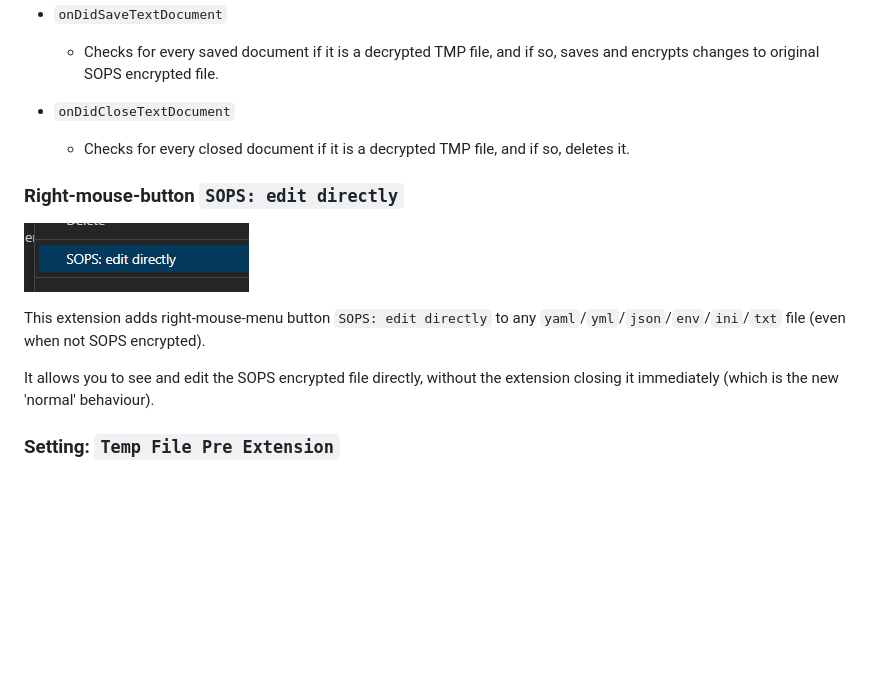
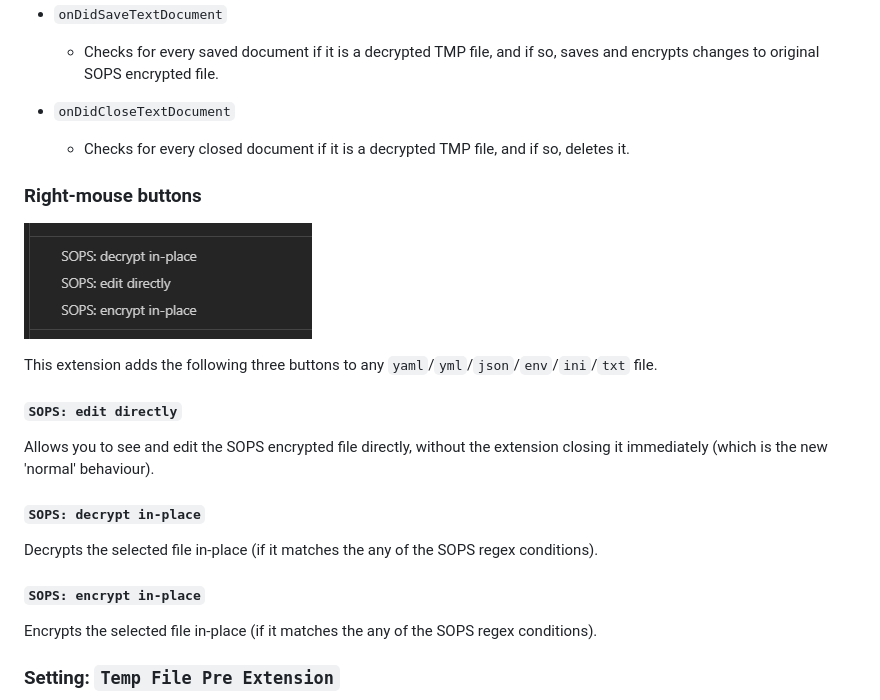
Before and after one commit to ShipitSmarter/vscode-sops-edit, a Markdown page: README.md, the part around the change. GitHub-like rendering; pictures changed too: img/buttons.png (added), img/sops_edit_directly.png (deleted); blank space fills up the shorter version.

Commit message:
feat: add decrypt, encrypt buttons

```diff
--- a/README.md
+++ b/README.md
@@ -44,13 +44,21 @@ This extension adds the following event listeners:
 - `onDidCloseTextDocument`
   - Checks for every closed document if it is a decrypted TMP file, and if so, deletes it.
 
-### Right-mouse-button `SOPS: edit directly`
 
-![SOPS edit directly](https://raw.githubusercontent.com/shipitsmarter/vscode-sops-edit/main/img/sops_edit_directly.png)
+### Right-mouse buttons
 
-This extension adds right-mouse-menu button `SOPS: edit directly` to any `yaml`/`yml`/`json`/`env`/`ini`/`txt` file (even when not SOPS encrypted).
+![Buttons](https://raw.githubusercontent.com/shipitsmarter/vscode-sops-edit/main/img/buttons.png)
 
-It allows you to see and edit the SOPS encrypted file directly, without the extension closing it immediately (which is the new 'normal' behaviour).
+This extension adds the following three buttons to any `yaml`/`yml`/`json`/`env`/`ini`/`txt` file.
+
+#### `SOPS: edit directly`
+Allows you to see and edit the SOPS encrypted file directly, without the extension closing it immediately (which is the new 'normal' behaviour).
+
+#### `SOPS: decrypt in-place`
+Decrypts the selected file in-place (if it matches the any of the SOPS regex conditions).
+
+#### `SOPS: encrypt in-place`
+Encrypts the selected file in-place (if it matches the any of the SOPS regex conditions).
 
 ### Setting: `Temp File Pre Extension`
 
```
Also changed, not shown: CHANGELOG.md (+1 -0 lines), 5 other files.
